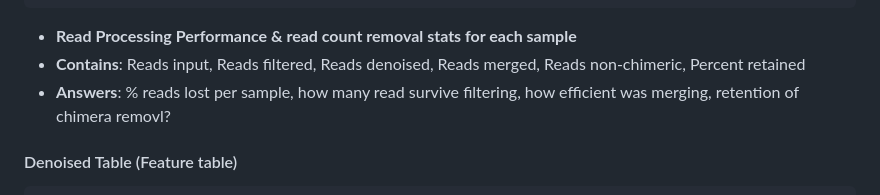
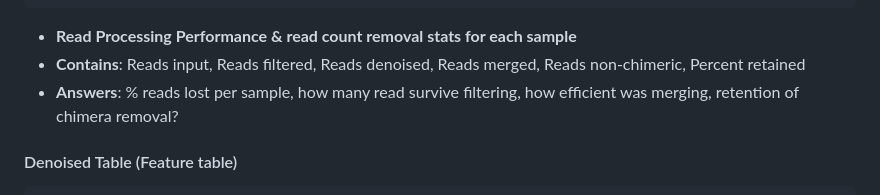
Before and after one commit to cmblanco427/ANEQ505_HW, a Markdown page: Notes/full_hw_code.md, the part around the change. GitHub-like rendering.

Commit message:
vault backup: 2026-02-21 14:43:01

````diff
--- a/Notes/full_hw_code.md
+++ b/Notes/full_hw_code.md
@@ -174,7 +174,7 @@ qiime metadata tabulate \
 
 - **Read Processing Performance & read count removal stats for each sample**
 - **Contains**: Reads input, Reads filtered, Reads denoised, Reads merged, Reads non-chimeric, Percent retained
-- **Answers**: % reads lost per sample, how many read survive filtering, how efficient was merging, retention of chimera removl?
+- **Answers**: % reads lost per sample, how many read survive filtering, how efficient was merging, retention of chimera removal?
 #### Denoised Table (Feature table)
 ```r
 	#Summarize feature table
````
